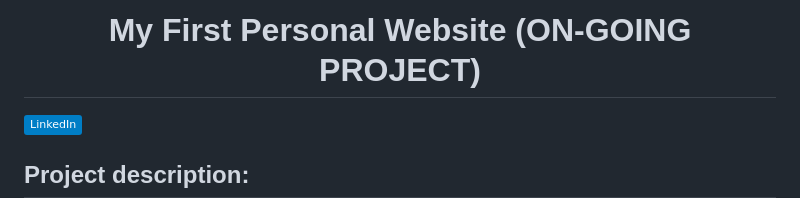
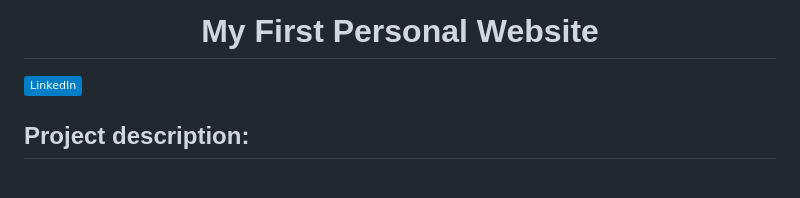
Before and after one commit to PeJiR/robertoportfolio.io, a Markdown page: README.md, the part around the change. GitHub-like rendering; badges without logos; blank space fills up the shorter version.

```diff
--- a/README.md
+++ b/README.md
@@ -1,4 +1,4 @@
-<h1 align="center">My First Personal Website (ON-GOING PROJECT)</h1>
+<h1 align="center">My First Personal Website </h1>
 
 <a href="https://www.linkedin.com/in/pejir/" target="_blank"><img src="https://img.shields.io/badge/LinkedIn-blue?style=flat&logo=linkedin&labelColor=blue" alt="LinkedIn" /></a>
 
```
